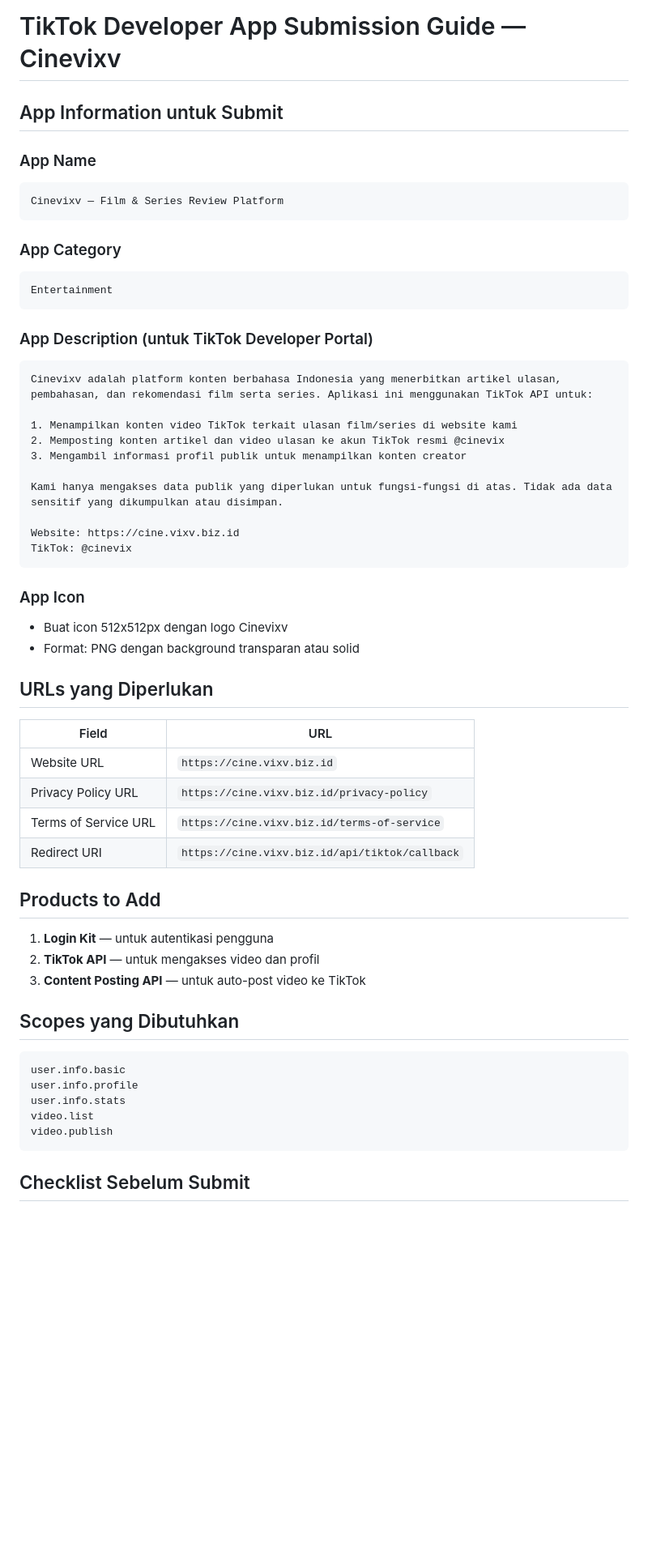
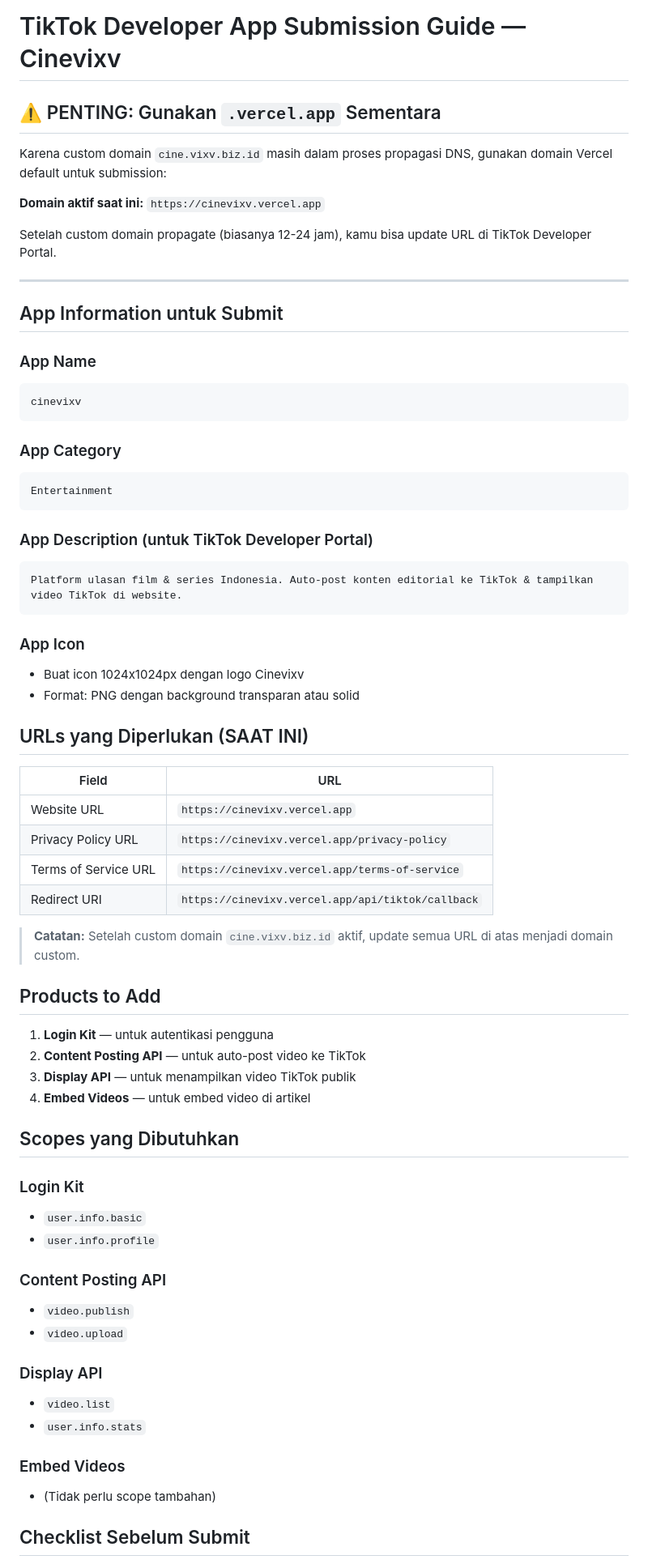
Before and after one commit to vixvdev/cinevixv, a Markdown page: 00-docs/tiktok-submission-guide.md, the part around one of its changes. Shown at 81% size. Drawn GitHub-style; blank space fills up the shorter version.

Commit message:
docs: update TikTok submission guides to use .vercel.app domain temporarily

````diff
--- a/00-docs/tiktok-submission-guide.md
+++ b/00-docs/tiktok-submission-guide.md
@@ -1,10 +1,20 @@
 # TikTok Developer App Submission Guide — Cinevixv
+
+## ⚠️ PENTING: Gunakan `.vercel.app` Sementara
+
+Karena custom domain `cine.vixv.biz.id` masih dalam proses propagasi DNS, gunakan domain Vercel default untuk submission:
+
+**Domain aktif saat ini:** `https://cinevixv.vercel.app`
+
+Setelah custom domain propagate (biasanya 12-24 jam), kamu bisa update URL di TikTok Developer Portal.
+
+---
 
 ## App Information untuk Submit
 
 ### App Name
 ```
-Cinevixv — Film & Series Review Platform
+cinevixv
 ```
 
 ### App Category
@@ -14,46 +24,47 @@ Entertainment
 
 ### App Description (untuk TikTok Developer Portal)
 ```
-Cinevixv adalah platform konten berbahasa Indonesia yang menerbitkan artikel ulasan, pembahasan, dan rekomendasi film serta series. Aplikasi ini menggunakan TikTok API untuk:
-
-1. Menampilkan konten video TikTok terkait ulasan film/series di website kami
-2. Memposting konten artikel dan video ulasan ke akun TikTok resmi @cinevix
-3. Mengambil informasi profil publik untuk menampilkan konten creator
-
-Kami hanya mengakses data publik yang diperlukan untuk fungsi-fungsi di atas. Tidak ada data sensitif yang dikumpulkan atau disimpan.
-
-Website: https://cine.vixv.biz.id
-TikTok: @cinevix
+Platform ulasan film & series Indonesia. Auto-post konten editorial ke TikTok & tampilkan video TikTok di website.
 ```
 
 ### App Icon
-- Buat icon 512x512px dengan logo Cinevixv
+- Buat icon 1024x1024px dengan logo Cinevixv
 - Format: PNG dengan background transparan atau solid
 
-## URLs yang Diperlukan
+## URLs yang Diperlukan (SAAT INI)
 
 | Field | URL |
 |-------|-----|
-| Website URL | `https://cine.vixv.biz.id` |
-| Privacy Policy URL | `https://cine.vixv.biz.id/privacy-policy` |
-| Terms of Service URL | `https://cine.vixv.biz.id/terms-of-service` |
-| Redirect URI | `https://cine.vixv.biz.id/api/tiktok/callback` |
+| Website URL | `https://cinevixv.vercel.app` |
+| Privacy Policy URL | `https://cinevixv.vercel.app/privacy-policy` |
+| Terms of Service URL | `https://cinevixv.vercel.app/terms-of-service` |
+| Redirect URI | `https://cinevixv.vercel.app/api/tiktok/callback` |
+
+> **Catatan:** Setelah custom domain `cine.vixv.biz.id` aktif, update semua URL di atas menjadi domain custom.
 
 ## Products to Add
 
 1. **Login Kit** — untuk autentikasi pengguna
-2. **TikTok API** — untuk mengakses video dan profil
-3. **Content Posting API** — untuk auto-post video ke TikTok
+2. **Content Posting API** — untuk auto-post video ke TikTok
+3. **Display API** — untuk menampilkan video TikTok publik
+4. **Embed Videos** — untuk embed video di artikel
 
 ## Scopes yang Dibutuhkan
 
-```
-user.info.basic
-user.info.profile
-user.info.stats
-video.list
-video.publish
-```
+### Login Kit
+- `user.info.basic`
+- `user.info.profile`
+
+### Content Posting API
+- `video.publish`
+- `video.upload`
+
+### Display API
+- `video.list`
+- `user.info.stats`
+
+### Embed Videos
+- (Tidak perlu scope tambahan)
 
 ## Checklist Sebelum Submit
 
````
Also changed, not shown: other parts of 00-docs/tiktok-submission-guide.md (+44 -21 lines), 00-docs/tiktok-form-text.md (+41 -9 lines).
